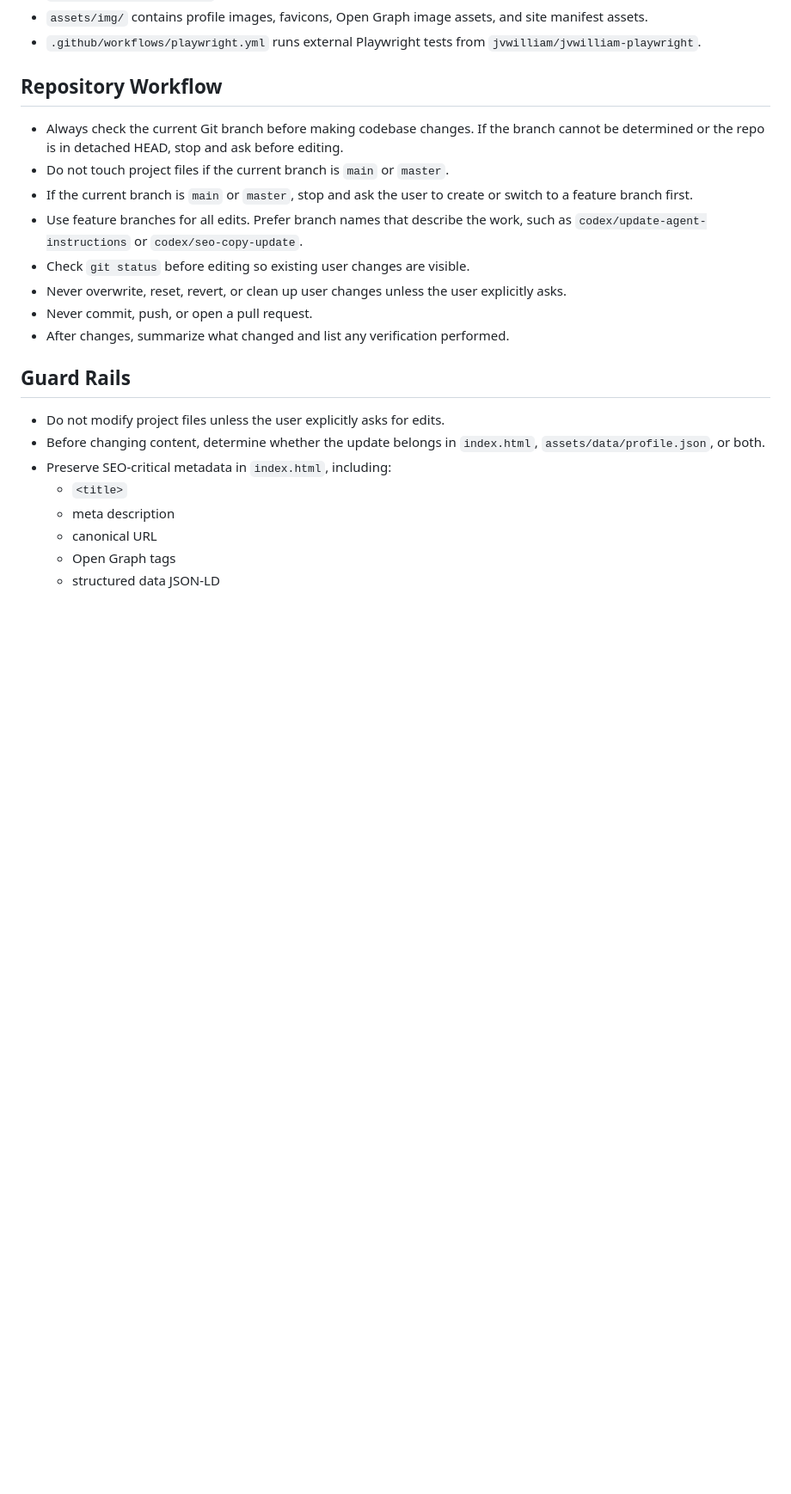
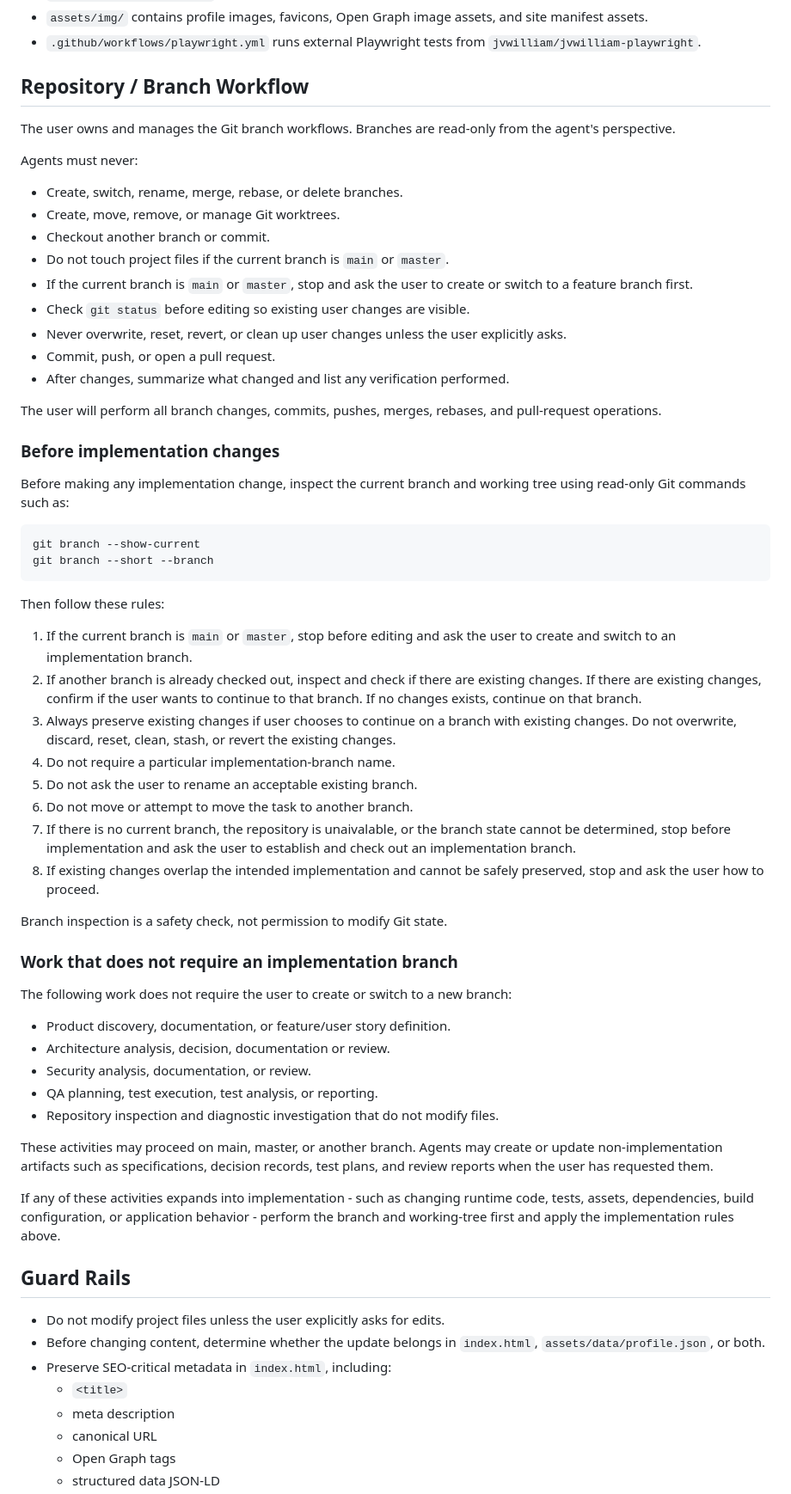
Before and after one commit to jvwilliam/jvwilliam.github.io, a Markdown page: AGENTS.md, the part around one of its changes. Shown at 86% size. GitHub-like rendering; blank space fills up the shorter version.

Commit message:
update agents instructions

````diff
--- a/AGENTS.md
+++ b/AGENTS.md
@@ -16,16 +16,52 @@ The site is built with plain HTML, CSS, and JavaScript. It is hosted through Git
 - `assets/img/` contains profile images, favicons, Open Graph image assets, and site manifest assets.
 - `.github/workflows/playwright.yml` runs external Playwright tests from `jvwilliam/jvwilliam-playwright`.
 
-## Repository Workflow
+## Repository / Branch Workflow
+The user owns and manages the Git branch workflows. Branches are read-only from the agent's perspective.
 
-- Always check the current Git branch before making codebase changes. If the branch cannot be determined or the repo is in detached HEAD, stop and ask before editing.
+Agents must never:
+- Create, switch, rename, merge, rebase, or delete branches.
+- Create, move, remove, or manage Git worktrees.
+- Checkout another branch or commit.
 - Do not touch project files if the current branch is `main` or `master`.
 - If the current branch is `main` or `master`, stop and ask the user to create or switch to a feature branch first.
-- Use feature branches for all edits. Prefer branch names that describe the work, such as `codex/update-agent-instructions` or `codex/seo-copy-update`.
 - Check `git status` before editing so existing user changes are visible.
 - Never overwrite, reset, revert, or clean up user changes unless the user explicitly asks.
-- Never commit, push, or open a pull request.
+- Commit, push, or open a pull request.
 - After changes, summarize what changed and list any verification performed.
+
+The user will perform all branch changes, commits, pushes, merges, rebases, and pull-request operations.
+
+### Before implementation changes
+Before making any implementation change, inspect the current branch and working tree using read-only Git commands such as:
+```
+git branch --show-current
+git branch --short --branch
+```
+Then follow these rules:
+1. If the current branch is `main` or `master`, stop before editing and ask the user to create and switch to an implementation branch.
+2. If another branch is already checked out, inspect and check if there are existing changes. If there are existing changes, confirm if the user wants to continue to that branch. If no changes exists, continue on that branch.
+3. Always preserve existing changes if user chooses to continue on a branch with existing changes.  Do not overwrite, discard, reset, clean, stash, or revert the existing changes.
+4. Do not require a particular implementation-branch name.
+5. Do not ask the user to rename an acceptable existing branch.
+6. Do not move or attempt to move the task to another branch.
+7. If there is no current branch, the repository is unaivalable, or the branch state cannot be determined, stop before implementation and ask the user to establish and check out an implementation branch.
+8. If existing changes overlap the intended implementation and cannot be safely preserved, stop and ask the user how to proceed.
+
+Branch inspection is a safety check, not permission to modify Git state.
+
+
+### Work that does not require an implementation branch
+The following work does not require the user to create or switch to a new branch:
+- Product discovery, documentation, or feature/user story definition.
+- Architecture analysis, decision, documentation or review.
+- Security analysis, documentation, or review.
+- QA planning, test execution, test analysis, or reporting.
+- Repository inspection and diagnostic investigation that do not modify files.
+
+These activities may proceed on main, master, or another branch. Agents may create or update non-implementation artifacts such as specifications, decision records, test plans, and review reports when the user has requested them.
+
+If any of these activities expands into implementation - such as changing runtime code, tests, assets, dependencies, build configuration, or application behavior - perform the branch and working-tree first and apply the implementation rules above.
 
 ## Guard Rails
 
````
Also changed, not shown: other parts of AGENTS.md (+15 -0 lines).
